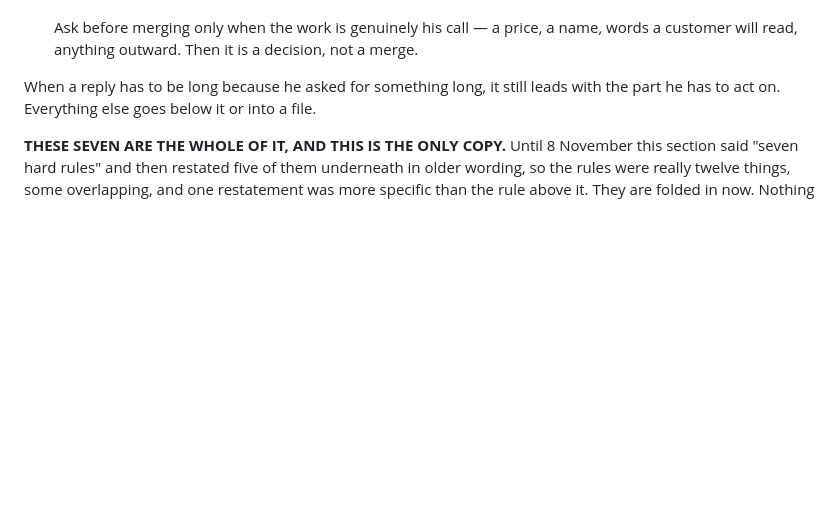
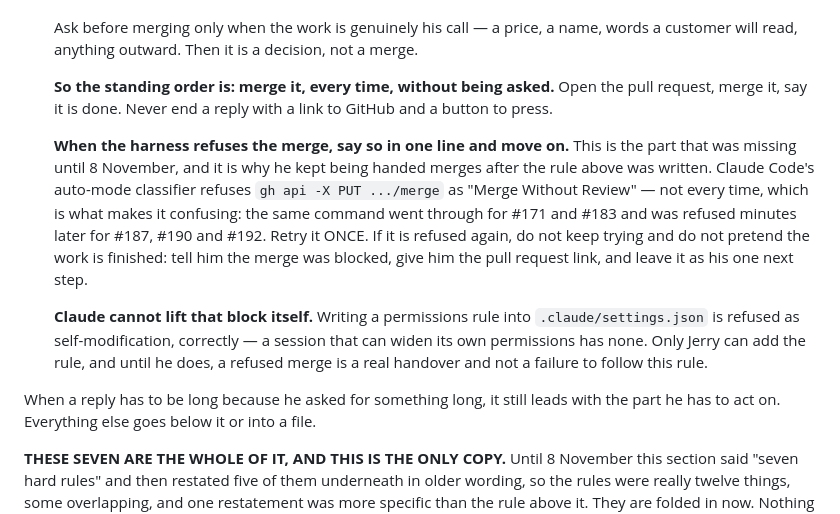
Before and after one commit to JerryWins1/daraja-apps, a Markdown page: CLAUDE.md, the part around the change. Drawn GitHub-style; blank space fills up the shorter version.

Commit message:
Write down what happens when the merge is refused, not just that Claude should merge
Jerry, 8 Nov: "You're able to do all the merges, so why don't you just go
straight ahead and do that so you don't have to wait on me. That should be a
standard operating procedure. Please write it down. Don't forget again, please."

Half of it was already written this morning, under rule 7: a next step is
something only he can do, and merging is not one of them. What was missing is
the reason he kept being handed merges anyway. Claude Code's auto-mode
classifier refuses the merge call as "Merge Without Review", and not every time:
the same command went through for #171 and #183 and was refused minutes later
for #187, #190 and #192. With nothing written about that, each refusal looked
like the rule being broken again.

So the rule now says three things rather than one: merge without being asked;
retry once if the harness refuses and then hand it over in one line rather than
pretending it is finished; and that Claude cannot lift the block itself, because
writing a permissions rule into .claude/settings.json is refused as
self-modification - correctly, since a session that can widen its own
permissions has none.

That last part is the open item: only Jerry can add the rule, and until he does,
a refused merge is a real handover rather than a rule being forgotten.

Co-Authored-By: Claude Opus 5 <noreply@anthropic.com>
Claude-Session: https://claude.ai/code/session_01EPPiddho9jmdtB6N6bkQbf

```diff
--- a/CLAUDE.md
+++ b/CLAUDE.md
@@ -95,6 +95,24 @@ Seven hard rules. Check the reply against them before sending it.
 
    Ask before merging only when the work is genuinely his call — a price, a name, words
    a customer will read, anything outward. Then it is a decision, not a merge.
+
+   **So the standing order is: merge it, every time, without being asked.** Open the
+   pull request, merge it, say it is done. Never end a reply with a link to GitHub and
+   a button to press.
+
+   **When the harness refuses the merge, say so in one line and move on.** This is the
+   part that was missing until 8 November, and it is why he kept being handed merges
+   after the rule above was written. Claude Code's auto-mode classifier refuses
+   `gh api -X PUT .../merge` as "Merge Without Review" — not every time, which is what
+   makes it confusing: the same command went through for #171 and #183 and was refused
+   minutes later for #187, #190 and #192. Retry it ONCE. If it is refused again, do not
+   keep trying and do not pretend the work is finished: tell him the merge was blocked,
+   give him the pull request link, and leave it as his one next step.
+
+   **Claude cannot lift that block itself.** Writing a permissions rule into
+   `.claude/settings.json` is refused as self-modification, correctly — a session that
+   can widen its own permissions has none. Only Jerry can add the rule, and until he
+   does, a refused merge is a real handover and not a failure to follow this rule.
 
 When a reply has to be long because he asked for something long, it still leads with
 the part he has to act on. Everything else goes below it or into a file.
```
